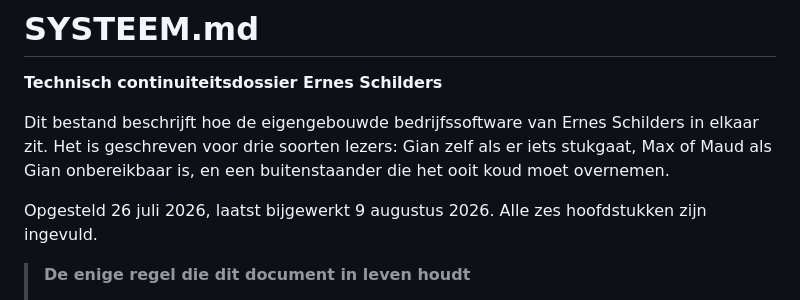
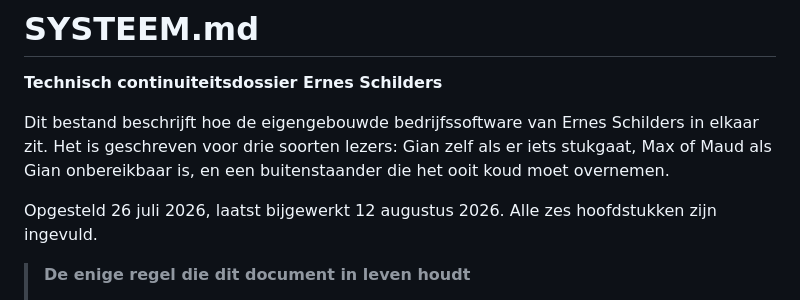
Before and after one commit to GianErnes/schilders-calc, a Markdown page: SYSTEEM.md, the part around the change. Drawn GitHub-style.

```diff
--- a/SYSTEEM.md
+++ b/SYSTEEM.md
@@ -7,7 +7,7 @@ Schilders in elkaar zit. Het is geschreven voor drie soorten lezers: Gian
 zelf als er iets stukgaat, Max of Maud als Gian onbereikbaar is, en een
 buitenstaander die het ooit koud moet overnemen.
 
-Opgesteld 26 juli 2026, laatst bijgewerkt 9 augustus 2026. Alle zes
+Opgesteld 26 juli 2026, laatst bijgewerkt 12 augustus 2026. Alle zes
 hoofdstukken zijn ingevuld.
 
 > **De enige regel die dit document in leven houdt**
```
